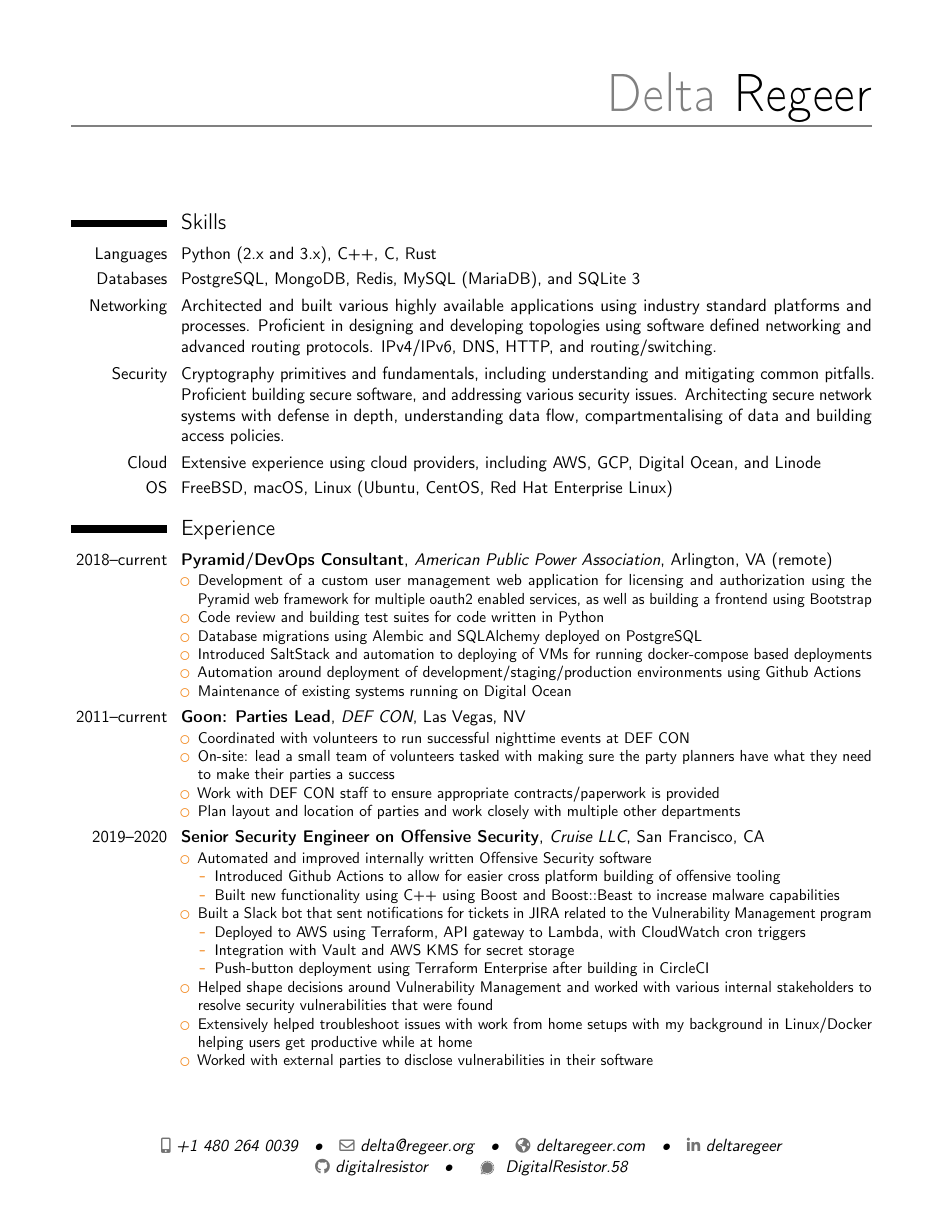
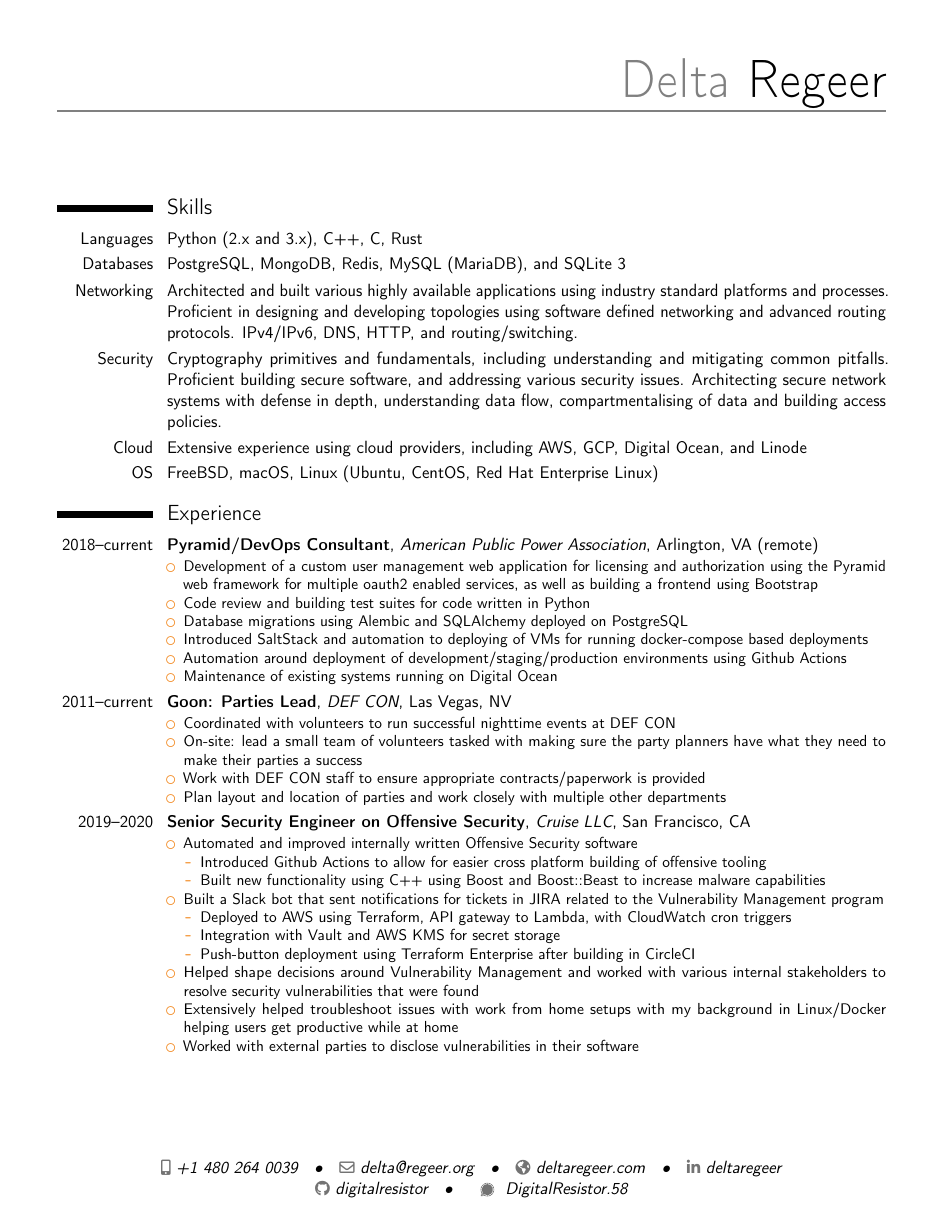
Before and after one commit to digitalresistor/resume, a LaTeX CV (Resume.tex): page 1 of 2. Compiled offline with pdfLaTeX.

Commit message:
Make the margins slightly smaller

```diff
--- a/Resume.tex
+++ b/Resume.tex
@@ -8,7 +8,7 @@
 \usepackage[utf8]{inputenc}                       % if you are not using xelatex ou lualatex, replace by the encoding you are using
 
 % adjust the page margins
-\usepackage[scale=0.85]{geometry}
+\usepackage[scale=0.88]{geometry}
 %\setlength{\hintscolumnwidth}{3cm}                % if you want to change the width of the column with the dates
 %\setlength{\makecvtitlenamewidth}{10cm}           % for the 'classic' style, if you want to force the width allocated to your name and avoid line breaks. be careful though, the length is normally calculated to avoid any overlap with your personal info; use this at your own typographical risks...
 
```
